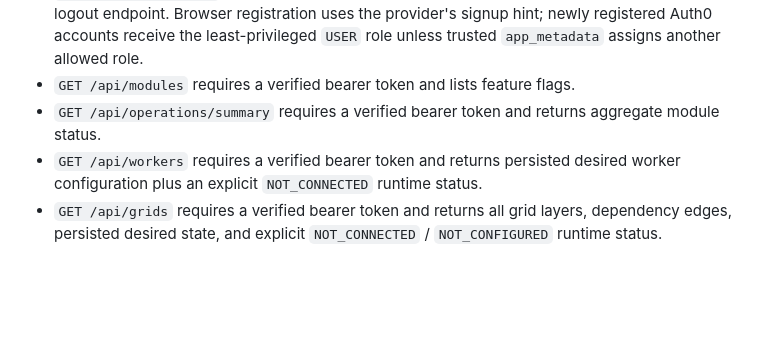
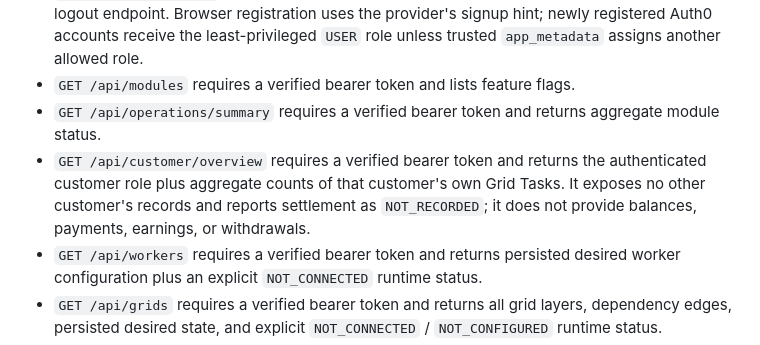
Before and after one commit to CedarsEmpire/cedars, a Markdown page: README.md, the part around the change. Rendered like a GitHub page; blank space fills up the shorter version.

Commit message:
Document customer portal overview API

```diff
--- a/README.md
+++ b/README.md
@@ -40,6 +40,7 @@ The API uses Vercel serverless functions, PostgreSQL, Prisma, and JWT verificati
 - `GET /api/auth/config` returns validated OIDC authorization/token endpoints and an optional logout endpoint. Browser registration uses the provider's signup hint; newly registered Auth0 accounts receive the least-privileged `USER` role unless trusted `app_metadata` assigns another allowed role.
 - `GET /api/modules` requires a verified bearer token and lists feature flags.
 - `GET /api/operations/summary` requires a verified bearer token and returns aggregate module status.
+- `GET /api/customer/overview` requires a verified bearer token and returns the authenticated customer role plus aggregate counts of that customer's own Grid Tasks. It exposes no other customer's records and reports settlement as `NOT_RECORDED`; it does not provide balances, payments, earnings, or withdrawals.
 - `GET /api/workers` requires a verified bearer token and returns persisted desired worker configuration plus an explicit `NOT_CONNECTED` runtime status.
 - `GET /api/grids` requires a verified bearer token and returns all grid layers, dependency edges, persisted desired state, and explicit `NOT_CONNECTED` / `NOT_CONFIGURED` runtime status.
 - `GET /api/tasks` and `POST /api/tasks` require a verified bearer token, the audited `grid_tasks` module flag ON, `CEDARS_GRID_TASKS_ENABLED=true`, and an exact subject in `CEDARS_GRID_TASK_TESTER_SUBJECTS`. The same gates apply to task updates. The database flag is controlled through the Founder/Super Admin module ON/OFF switch; the environment flag remains an independent kill switch. Buyers can create scoped, priced Grid Tasks and see only their own; Founder/Super Admin pilot users can review the full queue.
```
